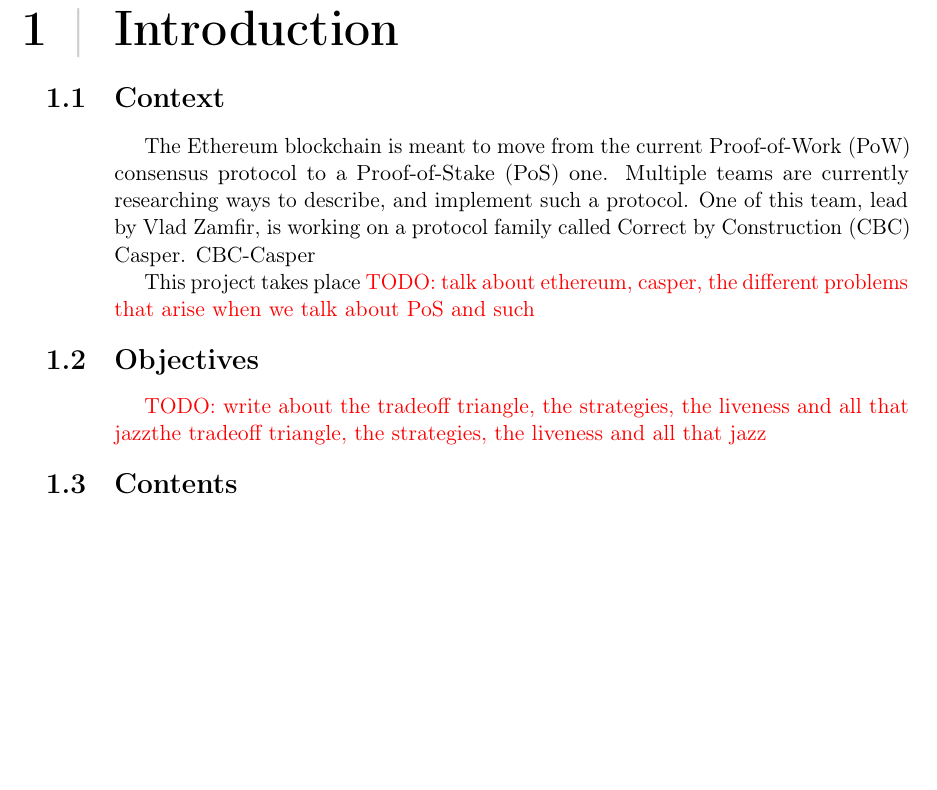
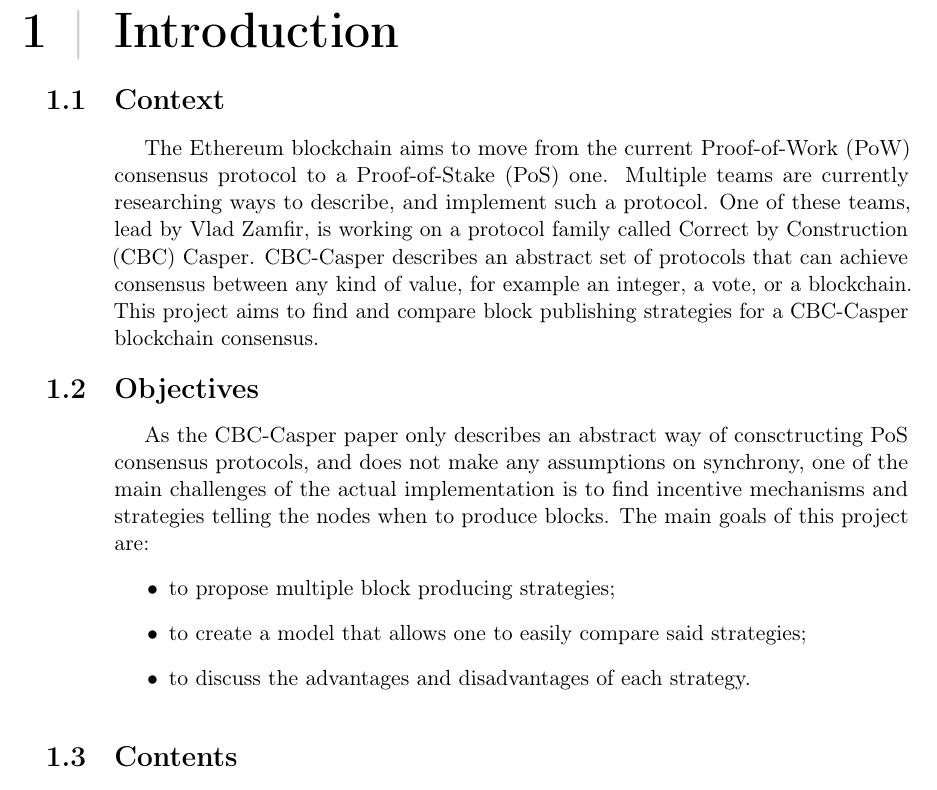
Before and after one commit to ymaktepi/MSE-2018-TM-Report, a LaTeX thesis (thesis.tex, which reads 02-main/ch1_introduction.tex): part of page 9 of 19, cut so that both start at the same text, the shorter picture padded with empty space. Compiled offline with pdfLaTeX.

Commit message:
updated intro

```diff
--- a/02-main/ch1_introduction.tex
+++ b/02-main/ch1_introduction.tex
@@ -3,19 +3,24 @@
 
 \section{Context}
 
-The Ethereum blockchain is meant to move from the current \gls{pow} consensus
+The Ethereum blockchain aims to move from the current \gls{pow} consensus
 protocol to a \gls{pos} one. Multiple teams are currently researching ways to describe, and implement
-such a protocol. One of this team, lead by Vlad Zamfir, is working on a protocol family called \gls{cbc} Casper.
-\gls{cbc}-Casper
-
-This project takes place
-\todo{talk about ethereum, casper, the different problems that arise when we talk about PoS
-and such}
+such a protocol. One of these teams, lead by Vlad Zamfir, is working on a protocol family called \gls{cbc} Casper.
+\gls{cbc}-Casper describes an abstract set of protocols that can achieve consensus between any kind of value, for example
+an integer, a vote, or a blockchain. This project aims to find and compare block publishing strategies
+for a \gls{cbc}-Casper blockchain consensus.
 
 \section{Objectives}
-
-\todo{write about the tradeoff triangle, the strategies, the liveness and all that jazzthe tradeoff triangle, the strategies, the liveness and all that jazz}
+As the \gls{cbc}-Casper paper only describes an abstract way of consctructing \gls{pos} consensus protocols, and does not
+make any assumptions on synchrony, one of the main challenges of the actual implementation is to find
+incentive mechanisms and strategies telling the nodes when to produce blocks.
+The main goals of this project are:
+\begin{itemize}
+        \item to propose multiple block producing strategies;
+        \item to create a model that allows one to easily compare said strategies;
+        \item to discuss the advantages and disadvantages of each strategy.
+\end{itemize}
 
 \section{Contents}
 
-\todo{explain what is in this }
+\todo{explain what is in this}
```
